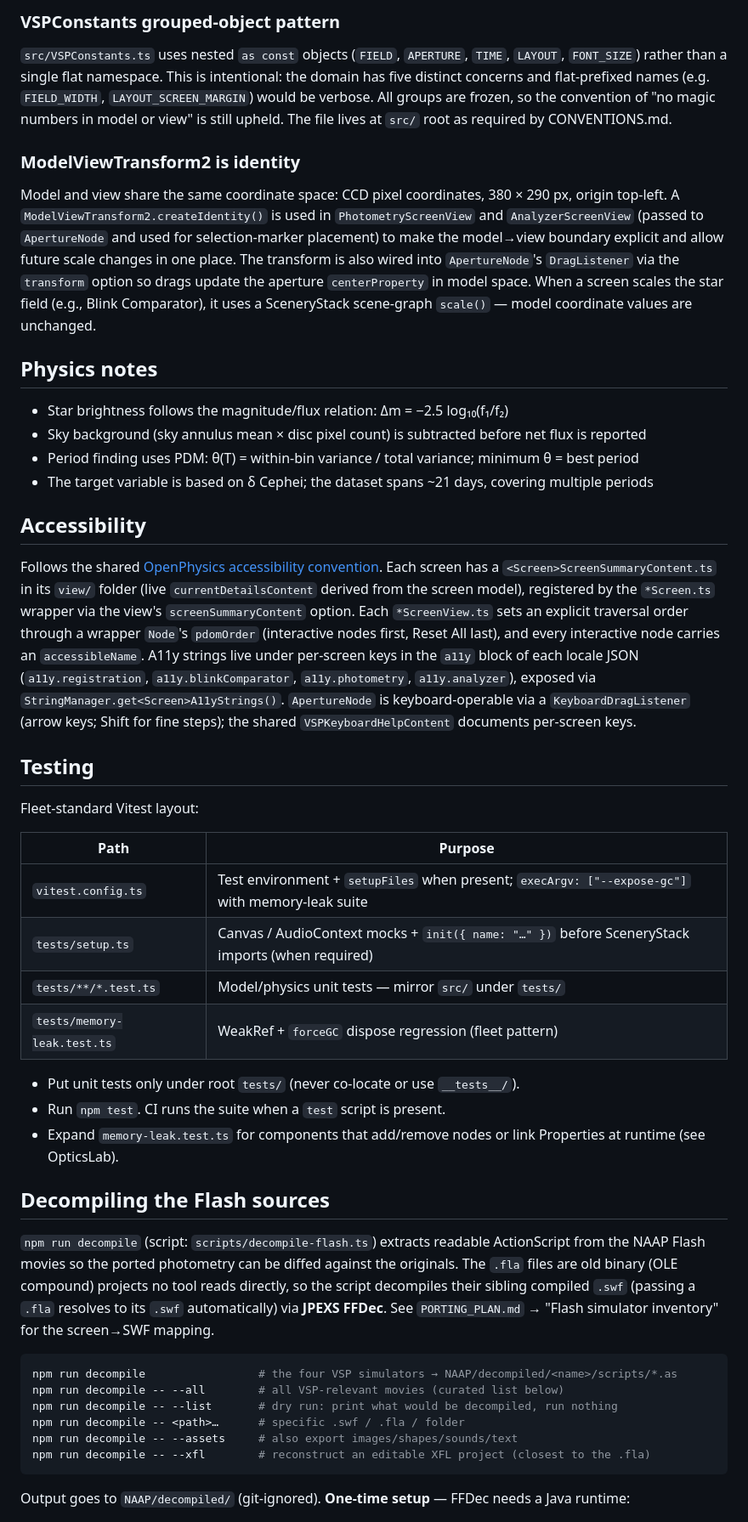
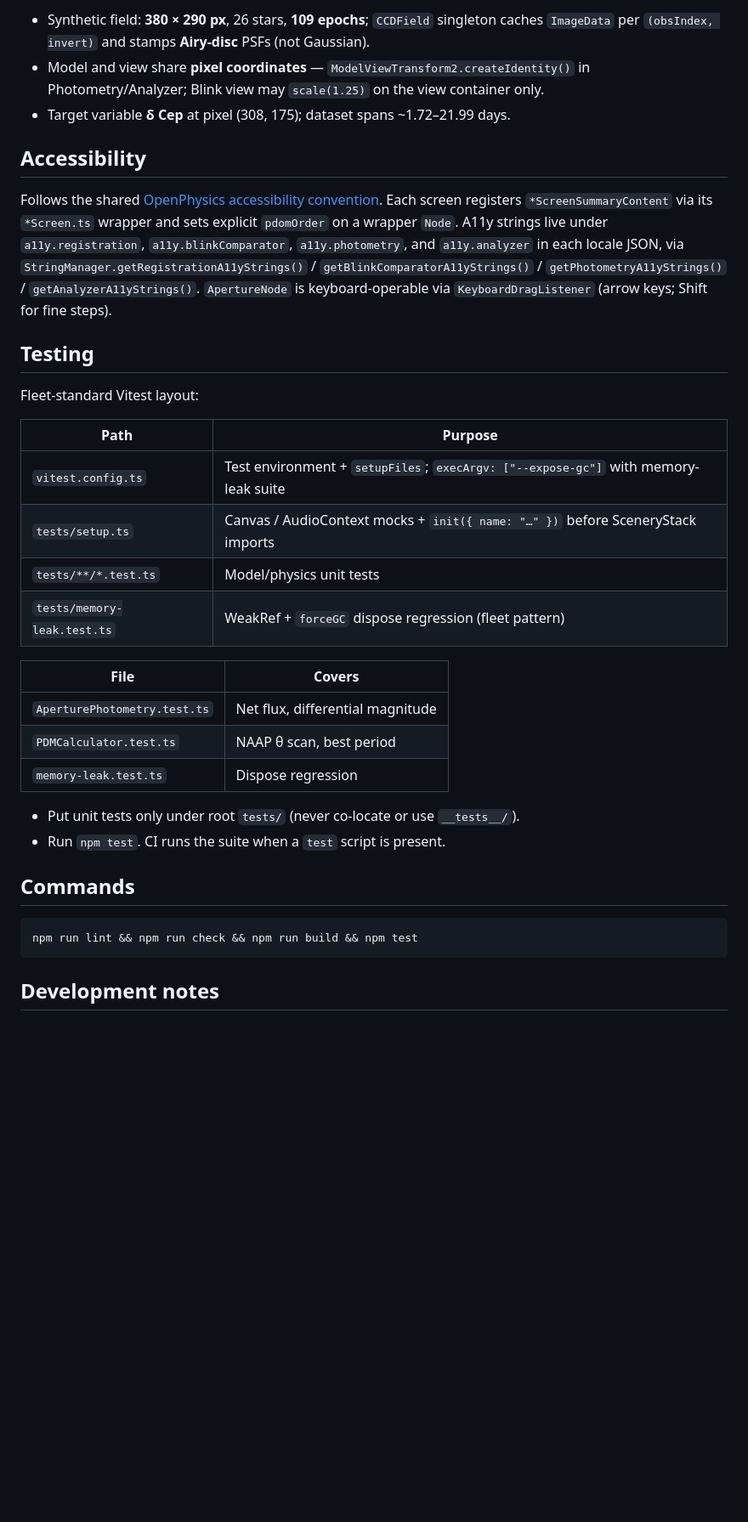
Before and after one commit to OpenPhysics/VariableStarPhotometry, a Markdown page: CLAUDE.md, the part around one of its changes. Shown at 85% size. Rendered like a GitHub page; blank space fills up the shorter version.

````diff
--- a/CLAUDE.md
+++ b/CLAUDE.md
@@ -43,41 +39,12 @@ Four screens registered in `src/main.ts` in this order:
 
-### VSPConstants grouped-object pattern
-
-`src/VSPConstants.ts` uses nested `as const` objects (`FIELD`, `APERTURE`, `TIME`, `LAYOUT`,
-`FONT_SIZE`) rather than a single flat namespace. This is intentional: the domain has five distinct
-concerns and flat-prefixed names (e.g. `FIELD_WIDTH`, `LAYOUT_SCREEN_MARGIN`) would be verbose.
-All groups are frozen, so the convention of "no magic numbers in model or view" is still upheld.
-The file lives at `src/` root as required by CONVENTIONS.md.
-
-### ModelViewTransform2 is identity
-
-Model and view share the same coordinate space: CCD pixel coordinates, 380 × 290 px, origin
-top-left. A `ModelViewTransform2.createIdentity()` is used in `PhotometryScreenView` and
-`AnalyzerScreenView` (passed to `ApertureNode` and used for selection-marker placement) to make
-the model→view boundary explicit and allow future scale changes in one place. The transform is
-also wired into `ApertureNode`'s `DragListener` via the `transform` option so drags update the
-aperture `centerProperty` in model space. When a screen scales the star field (e.g., Blink
-Comparator), it uses a SceneryStack scene-graph `scale()` — model coordinate values are unchanged.
-
-## Physics notes
-
-- Star brightness follows the magnitude/flux relation: Δm = −2.5 log₁₀(f₁/f₂)
-- Sky background (sky annulus mean × disc pixel count) is subtracted before net flux is reported
-- Period finding uses PDM: θ(T) = within-bin variance / total variance; minimum θ = best period
-- The target variable is based on δ Cephei; the dataset spans ~21 days, covering multiple periods
+- Synthetic field: **380 × 290 px**, 26 stars, **109 epochs**; `CCDField` singleton caches `ImageData` per `(obsIndex, invert)` and stamps **Airy-disc** PSFs (not Gaussian).
+- Model and view share **pixel coordinates** — `ModelViewTransform2.createIdentity()` in Photometry/Analyzer; Blink view may `scale(1.25)` on the view container only.
+- Target variable **δ Cep** at pixel (308, 175); dataset spans ~1.72–21.99 days.
 
 ## Accessibility
 
 Follows the shared [OpenPhysics accessibility convention](https://github.com/OpenPhysics/Baton/blob/main/ACCESSIBILITY.md).
-Each screen has a `<Screen>ScreenSummaryContent.ts` in its `view/` folder (live
-`currentDetailsContent` derived from the screen model), registered by the `*Screen.ts` wrapper via
-the view's `screenSummaryContent` option. Each `*ScreenView.ts` sets an explicit traversal order
-through a wrapper `Node`'s `pdomOrder` (interactive nodes first, Reset All last), and every
-interactive node carries an `accessibleName`. A11y strings live under per-screen keys in the `a11y`
-block of each locale JSON (`a11y.registration`, `a11y.blinkComparator`, `a11y.photometry`,
-`a11y.analyzer`), exposed via `StringManager.get<Screen>A11yStrings()`. `ApertureNode` is
-keyboard-operable via a `KeyboardDragListener` (arrow keys; Shift for fine steps); the shared
-`VSPKeyboardHelpContent` documents per-screen keys.
+Each screen registers `*ScreenSummaryContent` via its `*Screen.ts` wrapper and sets explicit `pdomOrder` on a wrapper `Node`. A11y strings live under `a11y.registration`, `a11y.blinkComparator`, `a11y.photometry`, and `a11y.analyzer` in each locale JSON, via `StringManager.getRegistrationA11yStrings()` / `getBlinkComparatorA11yStrings()` / `getPhotometryA11yStrings()` / `getAnalyzerA11yStrings()`. `ApertureNode` is keyboard-operable via `KeyboardDragListener` (arrow keys; Shift for fine steps).
 
 ## Testing
 
@@ -85,33 +52,25 @@ Fleet-standard Vitest layout:
 
 | Path | Purpose |
 |---|---|
-| `vitest.config.ts` | Test environment + `setupFiles` when present; `execArgv: ["--expose-gc"]` with memory-leak suite |
-| `tests/setup.ts` | Canvas / AudioContext mocks + `init({ name: "…" })` before SceneryStack imports (when required) |
-| `tests/**/*.test.ts` | Model/physics unit tests — mirror `src/` under `tests/` |
+| `vitest.config.ts` | Test environment + `setupFiles`; `execArgv: ["--expose-gc"]` with memory-leak suite |
+| `tests/setup.ts` | Canvas / AudioContext mocks + `init({ name: "…" })` before SceneryStack imports |
+| `tests/**/*.test.ts` | Model/physics unit tests |
 | `tests/memory-leak.test.ts` | WeakRef + `forceGC` dispose regression (fleet pattern) |
+
+| File | Covers |
+|---|---|
+| `AperturePhotometry.test.ts` | Net flux, differential magnitude |
+| `PDMCalculator.test.ts` | NAAP θ scan, best period |
+| `memory-leak.test.ts` | Dispose regression |
 
 - Put unit tests only under root `tests/` (never co-locate or use `__tests__/`).
 - Run `npm test`. CI runs the suite when a `test` script is present.
-- Expand `memory-leak.test.ts` for components that add/remove nodes or link Properties at runtime (see OpticsLab).
 
-## Decompiling the Flash sources
+## Commands
 
-`npm run decompile` (script: `scripts/decompile-flash.ts`) extracts readable ActionScript
-from the NAAP Flash movies so the ported photometry can be diffed against the originals.
-The `.fla` files are old binary (OLE compound) projects no tool reads directly, so the
-script decompiles their sibling compiled `.swf` (passing a `.fla` resolves to its `.swf`
-automatically) via **JPEXS FFDec**. See `PORTING_PLAN.md` → "Flash simulator inventory" for
-the screen→SWF mapping.
-
-```sh
-npm run decompile                 # the four VSP simulators → NAAP/decompiled/<name>/scripts/*.as
-npm run decompile -- --all        # all VSP-relevant movies (curated list below)
-npm run decompile -- --list       # dry run: print what would be decompiled, run nothing
-npm run decompile -- <path>…      # specific .swf / .fla / folder
-npm run decompile -- --assets     # also export images/shapes/sounds/text
-npm run decompile -- --xfl        # reconstruct an editable XFL project (closest to the .fla)
+```bash
+npm run lint && npm run check && npm run build && npm test
 ```
 
-Output goes to `NAAP/decompiled/` (git-ignored). **One-time setup** — FFDec needs a Java
-runtime:
+## Development notes
 
````
Also changed, not shown: other parts of CLAUDE.md (+27 -42 lines), doc/implementation-notes.md (+77 -78 lines), doc/model.md (+97 -85 lines).
